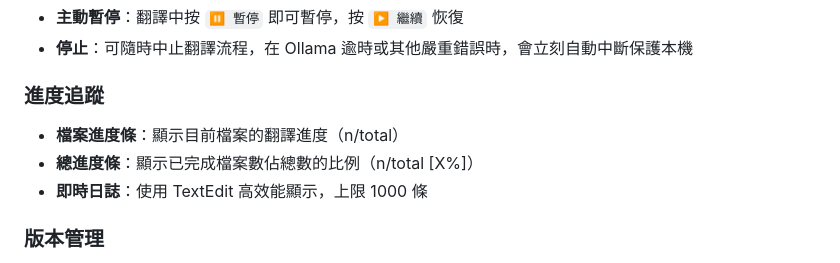
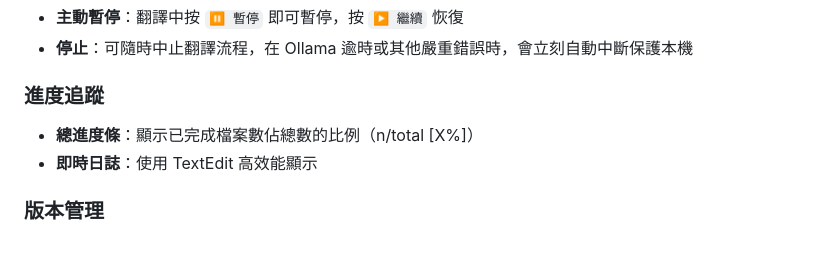
Before and after one commit to mn12345678910/mc_translator, a Markdown page: README.md, the part around the change. Drawn GitHub-style.

```diff
--- a/README.md
+++ b/README.md
@@ -53,9 +53,8 @@
 - **停止**：可隨時中止翻譯流程，在 Ollama 逾時或其他嚴重錯誤時，會立刻自動中斷保護本機
 
 ### 進度追蹤
-- **檔案進度條**：顯示目前檔案的翻譯進度（n/total）
 - **總進度條**：顯示已完成檔案數佔總數的比例（n/total [X%]）
-- **即時日誌**：使用 TextEdit 高效能顯示，上限 1000 條
+- **即時日誌**：使用 TextEdit 高效能顯示
 
 ### 版本管理
 - **動態版本列表**：從 Mojang API 自動獲取 Minecraft Release 版本
```
